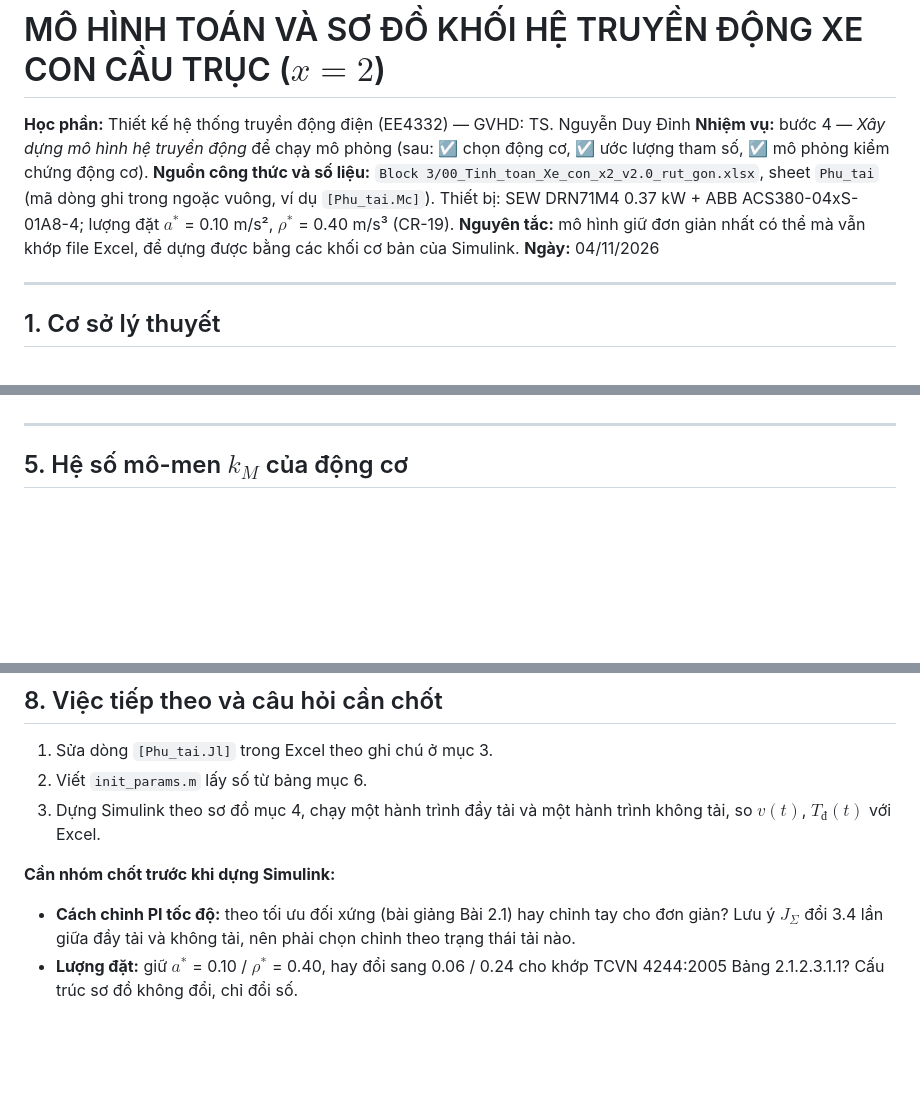
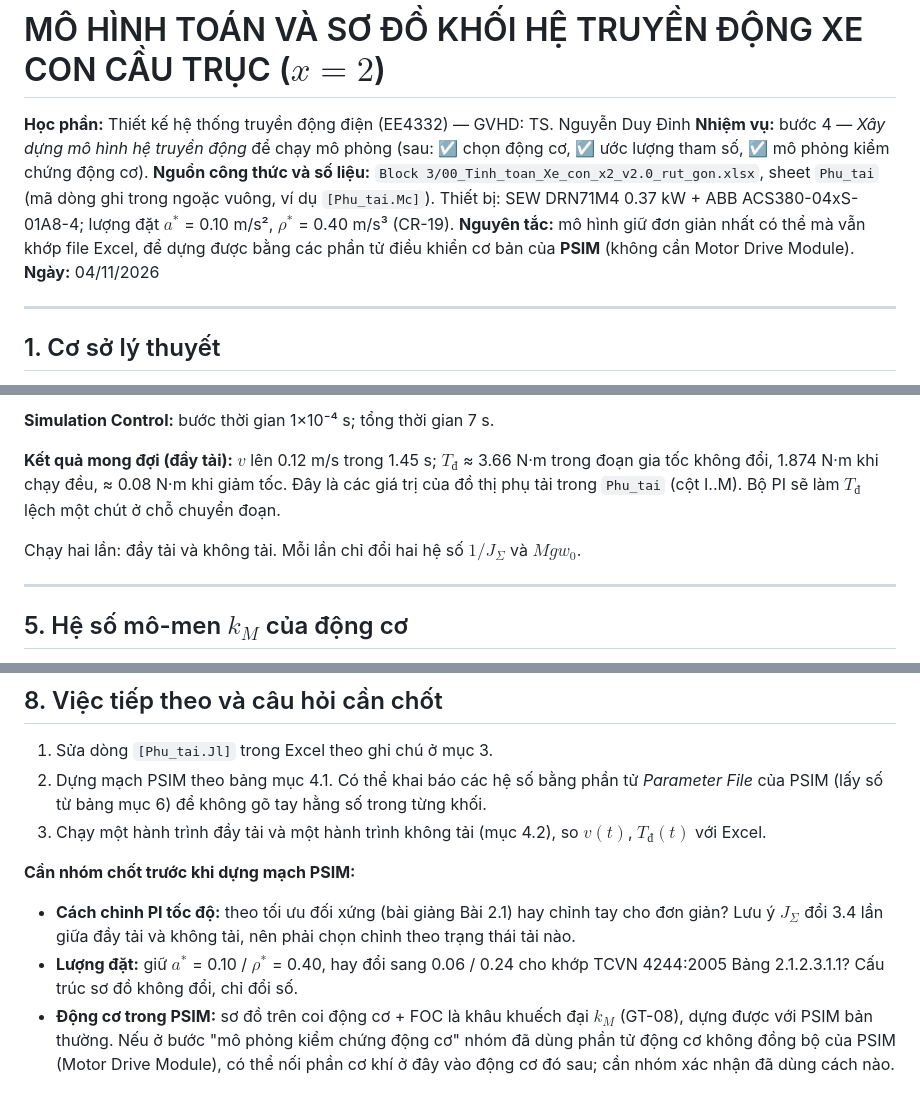
Before and after one commit to ntdong3008-tech/Crane-trolley, a Markdown page: Block 4/01_Mo_hinh_toan_He_truyen_dong.md, 3 parts joined by grey strips. Drawn GitHub-style; blank space fills up the shorter version.

```diff
--- a/Block 4/01_Mo_hinh_toan_He_truyen_dong.md
+++ b/Block 4/01_Mo_hinh_toan_He_truyen_dong.md
@@ -3,7 +3,7 @@
 **Học phần:** Thiết kế hệ thống truyền động điện (EE4332) — GVHD: TS. Nguyễn Duy Đỉnh
 **Nhiệm vụ:** bước 4 — *Xây dựng mô hình hệ truyền động* để chạy mô phỏng (sau: ☑ chọn động cơ, ☑ ước lượng tham số, ☑ mô phỏng kiểm chứng động cơ).
 **Nguồn công thức và số liệu:** `Block 3/00_Tinh_toan_Xe_con_x2_v2.0_rut_gon.xlsx`, sheet `Phu_tai` (mã dòng ghi trong ngoặc vuông, ví dụ `[Phu_tai.Mc]`). Thiết bị: SEW DRN71M4 0.37 kW + ABB ACS380-04xS-01A8-4; lượng đặt $a^*$ = 0.10 m/s², $\rho^*$ = 0.40 m/s³ (CR-19).
-**Nguyên tắc:** mô hình giữ đơn giản nhất có thể mà vẫn khớp file Excel, để dựng được bằng các khối cơ bản của Simulink.
+**Nguyên tắc:** mô hình giữ đơn giản nhất có thể mà vẫn khớp file Excel, để dựng được bằng các phần tử điều khiển cơ bản của **PSIM** (không cần Motor Drive Module).
 **Ngày:** 04/11/2026
 
 ---
@@ -106,3 +126,8 @@ Kết quả trùng `[Phu_tai.Mkd]`. Khi chạy đều $T_{đ}$ = 1.874 N·m `[Ph
+**Simulation Control:** bước thời gian 1×10⁻⁴ s; tổng thời gian 7 s.
+
+**Kết quả mong đợi (đầy tải):** $v$ lên 0.12 m/s trong 1.45 s; $T_{đ}$ ≈ 3.66 N·m trong đoạn gia tốc không đổi, 1.874 N·m khi chạy đều, ≈ 0.08 N·m khi giảm tốc. Đây là các giá trị của đồ thị phụ tải trong `Phu_tai` (cột I..M). Bộ PI sẽ làm $T_{đ}$ lệch một chút ở chỗ chuyển đoạn.
+
+Chạy hai lần: đầy tải và không tải. Mỗi lần chỉ đổi hai hệ số $1/J_\Sigma$ và $M g w_0$.
 
 ---
 
@@ -159,9 +184,10 @@ Chỉ dùng lại cấu trúc chung ở mục 1. Các thành phần cụ thể k
 ## 8. Việc tiếp theo và câu hỏi cần chốt
 
 1. Sửa dòng `[Phu_tai.Jl]` trong Excel theo ghi chú ở mục 3.
-2. Viết `init_params.m` lấy số từ bảng mục 6.
-3. Dựng Simulink theo sơ đồ mục 4, chạy một hành trình đầy tải và một hành trình không tải, so $v(t)$, $T_{đ}(t)$ với Excel.
+2. Dựng mạch PSIM theo bảng mục 4.1. Có thể khai báo các hệ số bằng phần tử *Parameter File* của PSIM (lấy số từ bảng mục 6) để không gõ tay hằng số trong từng khối.
+3. Chạy một hành trình đầy tải và một hành trình không tải (mục 4.2), so $v(t)$, $T_{đ}(t)$ với Excel.
 
-**Cần nhóm chốt trước khi dựng Simulink:**
+**Cần nhóm chốt trước khi dựng mạch PSIM:**
 - **Cách chỉnh PI tốc độ:** theo tối ưu đối xứng (bài giảng Bài 2.1) hay chỉnh tay cho đơn giản? Lưu ý $J_\Sigma$ đổi 3.4 lần giữa đầy tải và không tải, nên phải chọn chỉnh theo trạng thái tải nào.
 - **Lượng đặt:** giữ $a^*$ = 0.10 / $\rho^*$ = 0.40, hay đổi sang 0.06 / 0.24 cho khớp TCVN 4244:2005 Bảng 2.1.2.3.1.1? Cấu trúc sơ đồ không đổi, chỉ đổi số.
+- **Động cơ trong PSIM:** sơ đồ trên coi động cơ + FOC là khâu khuếch đại $k_M$ (GT-08), dựng được với PSIM bản thường. Nếu ở bước "mô phỏng kiểm chứng động cơ" nhóm đã dùng phần tử động cơ không đồng bộ của PSIM (Motor Drive Module), có thể nối phần cơ khí ở đây vào động cơ đó sau; cần nhóm xác nhận đã dùng cách nào.
```
Also changed, not shown: other parts of Block 4/01_Mo_hinh_toan_He_truyen_dong.md (+33 -13 lines), README.md (+1 -1 lines), Block 4/02_So_do_khoi_mo_phong.png, 2 other files.
